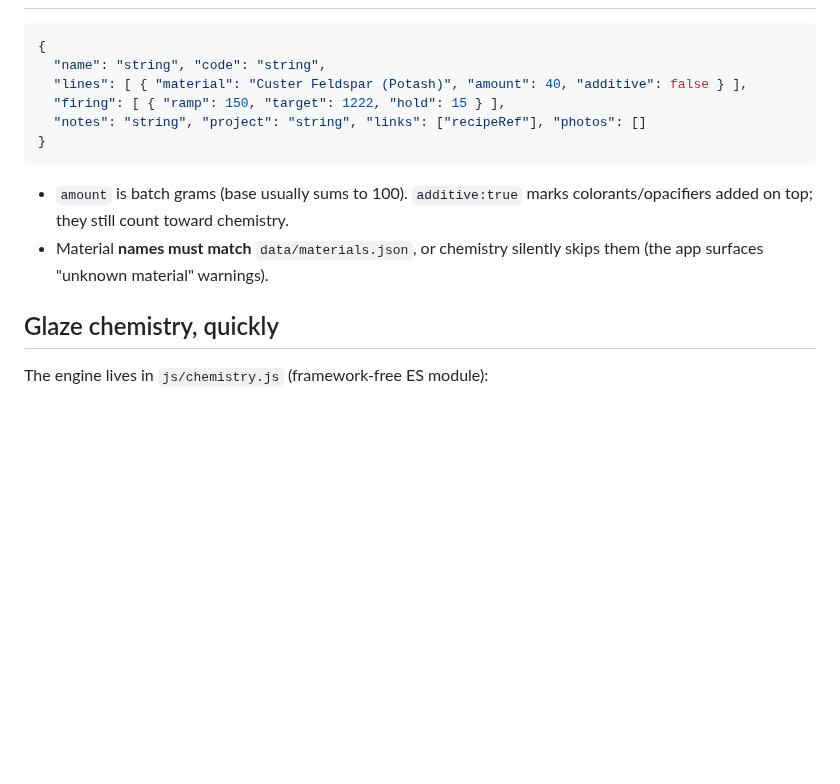
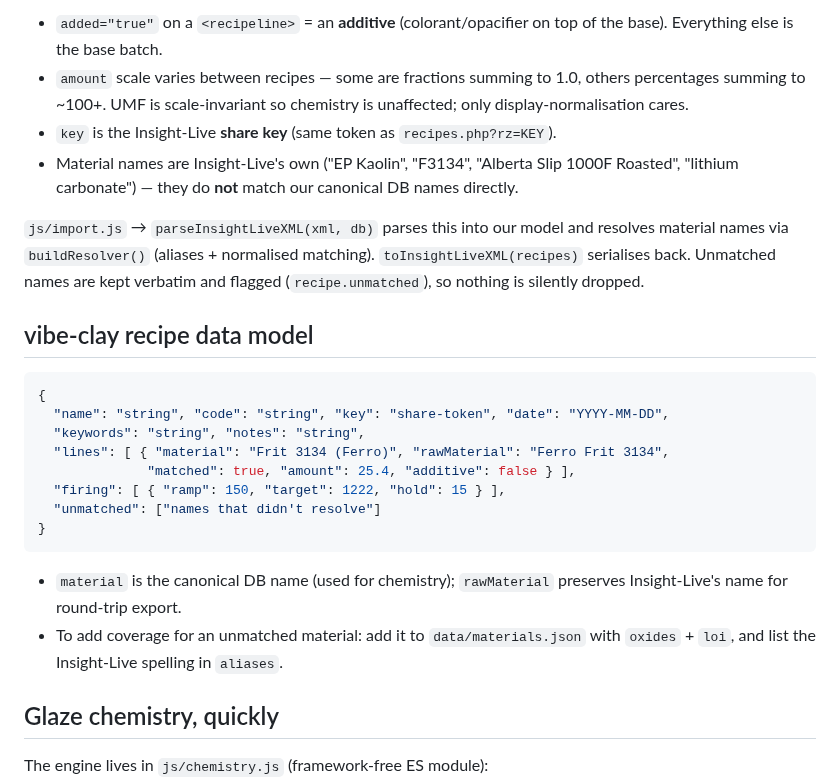
Before and after one commit to RolynTrotter/vibe-clay, a Markdown page: skills/insight-live-navigator/SKILL.md, the part around one of its changes. Rendered like a GitHub page; blank space fills up the shorter version.

````diff
--- a/skills/insight-live-navigator/SKILL.md
+++ b/skills/insight-live-navigator/SKILL.md
@@ -47,17 +62,35 @@ Helps Claude work effectively with Insight-Live (insight-live.com), Digitalfire
+- `added="true"` on a `<recipeline>` = an **additive** (colorant/opacifier on top
+  of the base). Everything else is the base batch.
+- `amount` scale varies between recipes — some are fractions summing to 1.0,
+  others percentages summing to ~100+. UMF is scale-invariant so chemistry is
+  unaffected; only display-normalisation cares.
+- `key` is the Insight-Live **share key** (same token as `recipes.php?rz=KEY`).
+- Material names are Insight-Live's own ("EP Kaolin", "F3134", "Alberta Slip
+  1000F Roasted", "lithium carbonate") — they do **not** match our canonical DB
+  names directly.
+
+`js/import.js` → `parseInsightLiveXML(xml, db)` parses this into our model and
+resolves material names via `buildResolver()` (aliases + normalised matching).
+`toInsightLiveXML(recipes)` serialises back. Unmatched names are kept verbatim
+and flagged (`recipe.unmatched`), so nothing is silently dropped.
+
+## vibe-clay recipe data model
 
 ```json
 {
-  "name": "string", "code": "string",
-  "lines": [ { "material": "Custer Feldspar (Potash)", "amount": 40, "additive": false } ],
+  "name": "string", "code": "string", "key": "share-token", "date": "YYYY-MM-DD",
+  "keywords": "string", "notes": "string",
+  "lines": [ { "material": "Frit 3134 (Ferro)", "rawMaterial": "Ferro Frit 3134",
+              "matched": true, "amount": 25.4, "additive": false } ],
   "firing": [ { "ramp": 150, "target": 1222, "hold": 15 } ],
-  "notes": "string", "project": "string", "links": ["recipeRef"], "photos": []
+  "unmatched": ["names that didn't resolve"]
 }
 ```
 
-- `amount` is batch grams (base usually sums to 100). `additive:true` marks
-  colorants/opacifiers added on top; they still count toward chemistry.
-- Material **names must match** `data/materials.json`, or chemistry silently
-  skips them (the app surfaces "unknown material" warnings).
+- `material` is the canonical DB name (used for chemistry); `rawMaterial`
+  preserves Insight-Live's name for round-trip export.
+- To add coverage for an unmatched material: add it to `data/materials.json`
+  with `oxides` + `loi`, and list the Insight-Live spelling in `aliases`.
 
 ## Glaze chemistry, quickly
 
````
Also changed, not shown: other parts of skills/insight-live-navigator/SKILL.md (+16 -1 lines), README.md (+8 -5 lines), docs/api-integration-plan.md (+23 -23 lines), docs/screenshot-library.png (added), docs/screenshot-mobile.png (deleted), 6 other files.
